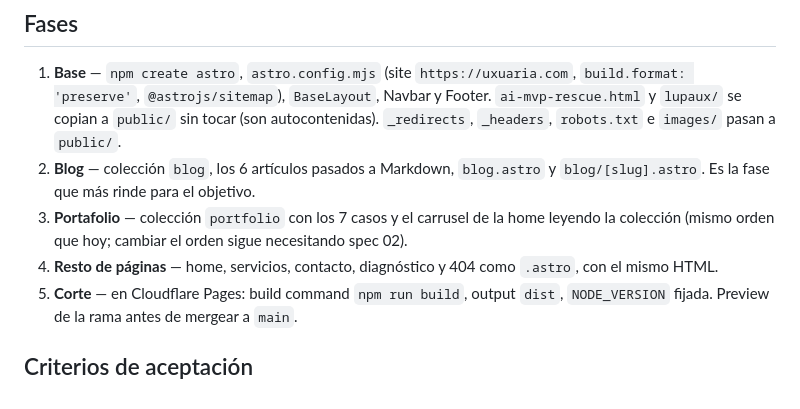
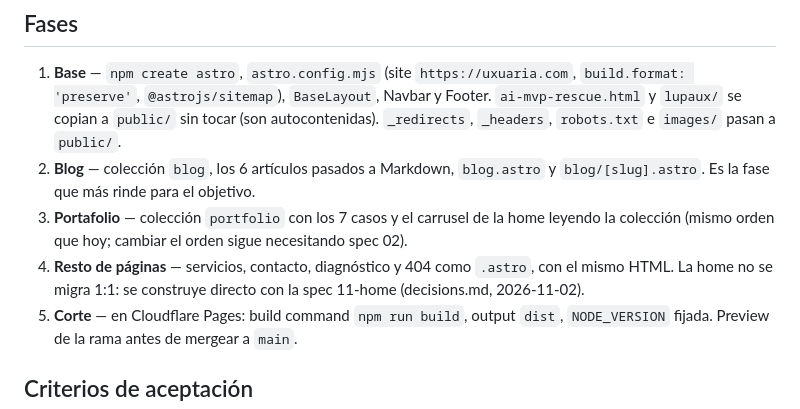
Before and after one commit to luisca85/uxuaria2026, a Markdown page: docs/specs/10-astro.md, the part around one of its changes. GitHub-like rendering.

```diff
--- a/docs/specs/10-astro.md
+++ b/docs/specs/10-astro.md
@@ -65,7 +65,7 @@ functions/api/                 # sin cambios
 1. **Base** — `npm create astro`, `astro.config.mjs` (site `https://uxuaria.com`, `build.format: 'preserve'`, `@astrojs/sitemap`), `BaseLayout`, Navbar y Footer. `ai-mvp-rescue.html` y `lupaux/` se copian a `public/` sin tocar (son autocontenidas). `_redirects`, `_headers`, `robots.txt` e `images/` pasan a `public/`.
 2. **Blog** — colección `blog`, los 6 artículos pasados a Markdown, `blog.astro` y `blog/[slug].astro`. Es la fase que más rinde para el objetivo.
 3. **Portafolio** — colección `portfolio` con los 7 casos y el carrusel de la home leyendo la colección (mismo orden que hoy; cambiar el orden sigue necesitando spec 02).
-4. **Resto de páginas** — home, servicios, contacto, diagnóstico y 404 como `.astro`, con el mismo HTML.
+4. **Resto de páginas** — servicios, contacto, diagnóstico y 404 como `.astro`, con el mismo HTML. La home no se migra 1:1: se construye directo con la spec 11-home (decisions.md, 2026-11-02).
 5. **Corte** — en Cloudflare Pages: build command `npm run build`, output `dist`, `NODE_VERSION` fijada. Preview de la rama antes de mergear a `main`.
 
 ## Criterios de aceptación
```
Also changed, not shown: other parts of docs/specs/10-astro.md (+1 -1 lines), docs/decisions.md (+3 -0 lines), docs/specs/11-home.md (added, +189 -0 lines).
